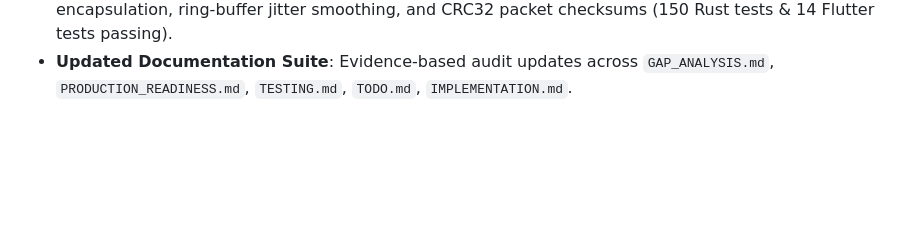
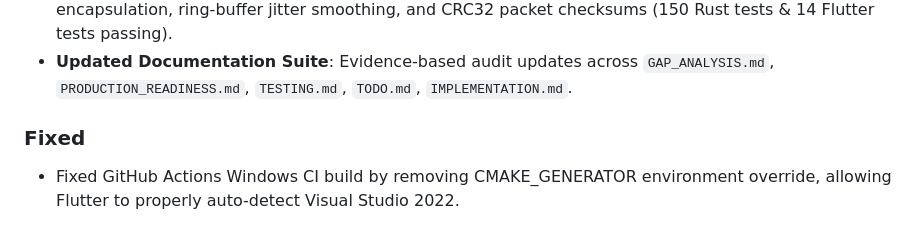
Before and after one commit to dayashimoga/UOT, a Markdown page: CHANGELOG.md, the part around the change. GitHub-like rendering; blank space fills up the shorter version.

Commit message:
docs: update changelog for Windows CI fix

```diff
--- a/CHANGELOG.md
+++ b/CHANGELOG.md
@@ -273,3 +273,11 @@ This file is **append-only** — history is never overwritten.
 - **Camera Optical QR Scanner Adapter & UI Dialog** (`lib/src/platform/camera_qr_adapter.dart`, `lib/src/features/nearby/qr_scanner_dialog.dart`): Interactive Material 3 QR Scanner modal with camera preview and Luby Transform fountain code stream reconstruction progress tracking.
 - **Live Media Payload H.264/AAC Streaming Pipeline** (`rust/src/streaming/pipeline.rs`): `MediaStreamPipeline` providing H.264 NAL unit framing (SPS/PPS/IDR/P-Frame), AAC ADTS audio frame encapsulation, ring-buffer jitter smoothing, and CRC32 packet checksums (150 Rust tests & 14 Flutter tests passing).
 - **Updated Documentation Suite**: Evidence-based audit updates across `GAP_ANALYSIS.md`, `PRODUCTION_READINESS.md`, `TESTING.md`, `TODO.md`, `IMPLEMENTATION.md`.
+
+
+
+
+
+
+### Fixed
+- Fixed GitHub Actions Windows CI build by removing CMAKE_GENERATOR environment override, allowing Flutter to properly auto-detect Visual Studio 2022.
```
